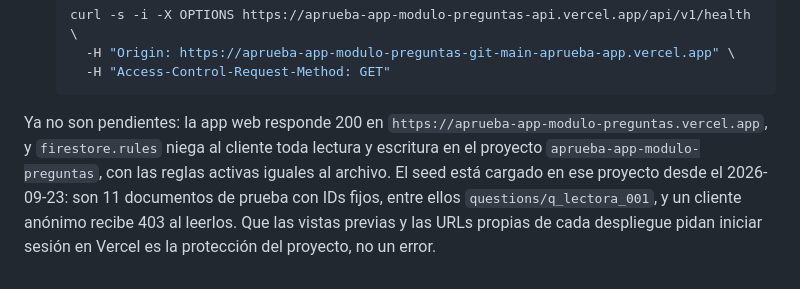
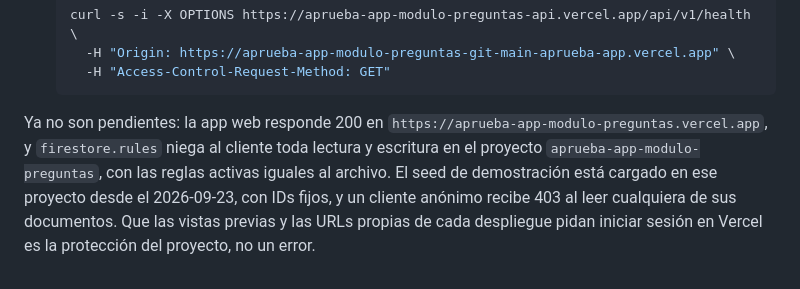
Before and after one commit to Jere4k1080/aprueba_app_modulo_preguntas, a Markdown page: CLAUDE.md, the part around the change. GitHub-like rendering.

Commit message:
docs(agentes): no fijar el número de documentos del seed
El seed de demostración creció en el PR #14 y la cifra de 11
documentos quedó desactualizada.

Co-Authored-By: Claude Opus 5.5 <noreply@anthropic.com>

````diff
--- a/CLAUDE.md
+++ b/CLAUDE.md
@@ -249,4 +249,4 @@ Verifica si siguen abiertos antes de reportarlos. Estado revisado el 2026-09-23:
     -H "Access-Control-Request-Method: GET"
   ```
 
-Ya no son pendientes: la app web responde 200 en `https://aprueba-app-modulo-preguntas.vercel.app`, y `firestore.rules` niega al cliente toda lectura y escritura en el proyecto `aprueba-app-modulo-preguntas`, con las reglas activas iguales al archivo. El seed está cargado en ese proyecto desde el 2026-09-23: son 11 documentos de prueba con IDs fijos, entre ellos `questions/q_lectora_001`, y un cliente anónimo recibe 403 al leerlos. Que las vistas previas y las URLs propias de cada despliegue pidan iniciar sesión en Vercel es la protección del proyecto, no un error.
+Ya no son pendientes: la app web responde 200 en `https://aprueba-app-modulo-preguntas.vercel.app`, y `firestore.rules` niega al cliente toda lectura y escritura en el proyecto `aprueba-app-modulo-preguntas`, con las reglas activas iguales al archivo. El seed de demostración está cargado en ese proyecto desde el 2026-09-23, con IDs fijos, y un cliente anónimo recibe 403 al leer cualquiera de sus documentos. Que las vistas previas y las URLs propias de cada despliegue pidan iniciar sesión en Vercel es la protección del proyecto, no un error.
````
